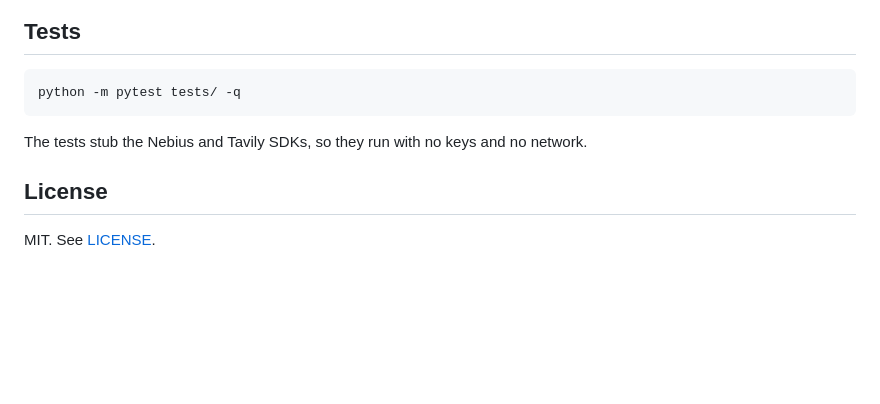
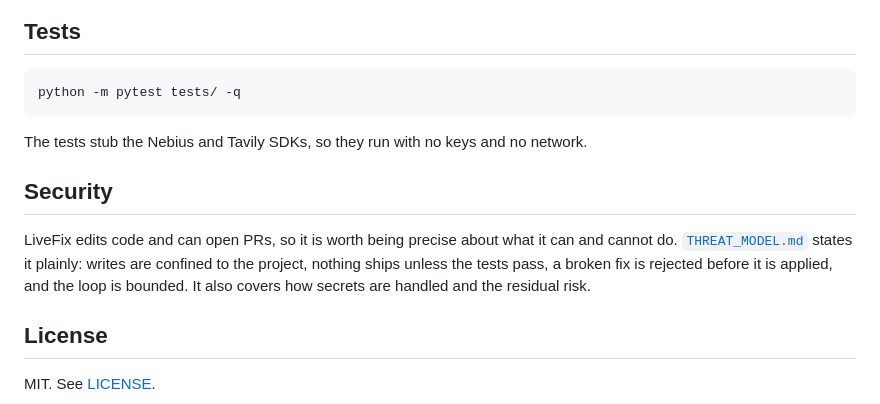
Before and after one commit to NovaCorpAI/livefix, a Markdown page: README.md, the part around the change. GitHub-like rendering; blank space fills up the shorter version.

Commit message:
Link the threat model from the README
Co-Authored-By: Claude Opus 4.8 <noreply@anthropic.com>

```diff
--- a/README.md
+++ b/README.md
@@ -214,6 +214,14 @@ python -m pytest tests/ -q
 The tests stub the Nebius and Tavily SDKs, so they run with no keys and no
 network.
 
+## Security
+
+LiveFix edits code and can open PRs, so it is worth being precise about what it
+can and cannot do. [`THREAT_MODEL.md`](THREAT_MODEL.md) states it plainly: writes
+are confined to the project, nothing ships unless the tests pass, a broken fix is
+rejected before it is applied, and the loop is bounded. It also covers how secrets
+are handled and the residual risk.
+
 ## License
 
 MIT. See [LICENSE](LICENSE).
```
